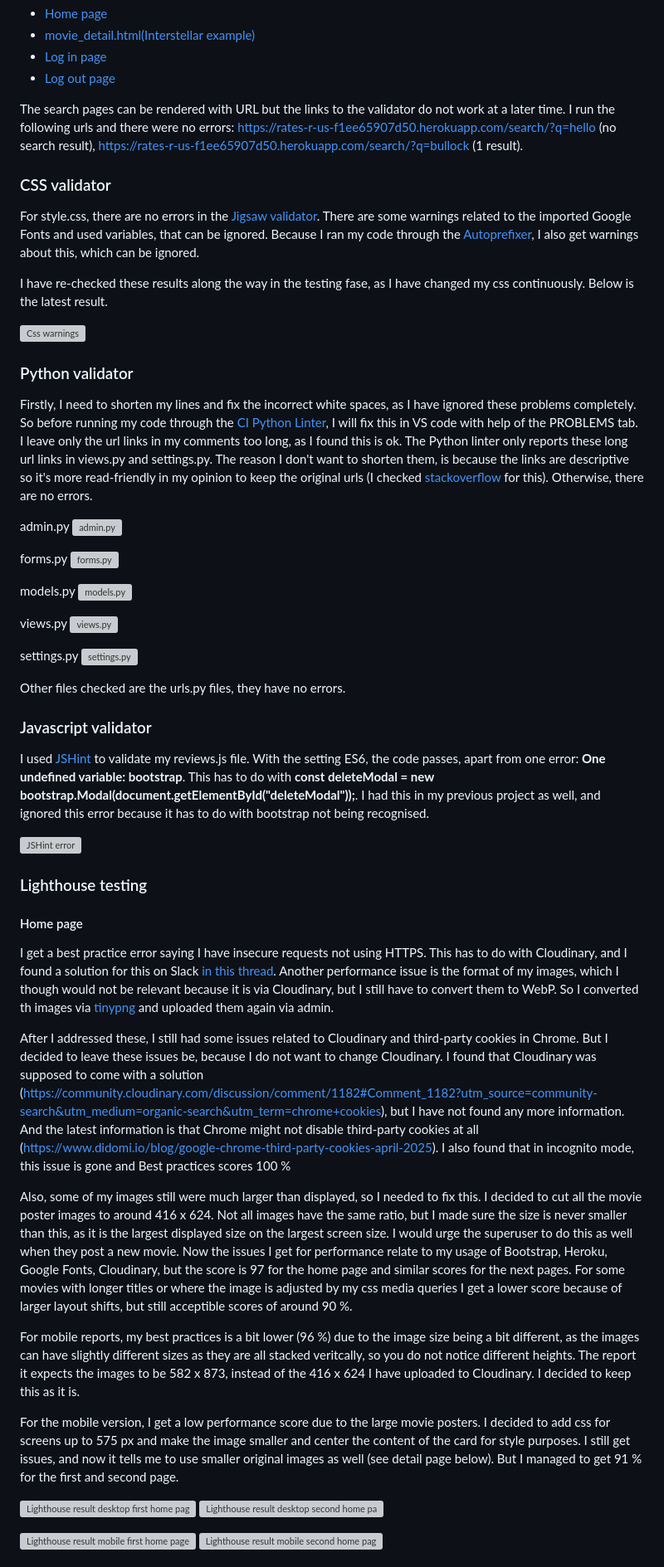
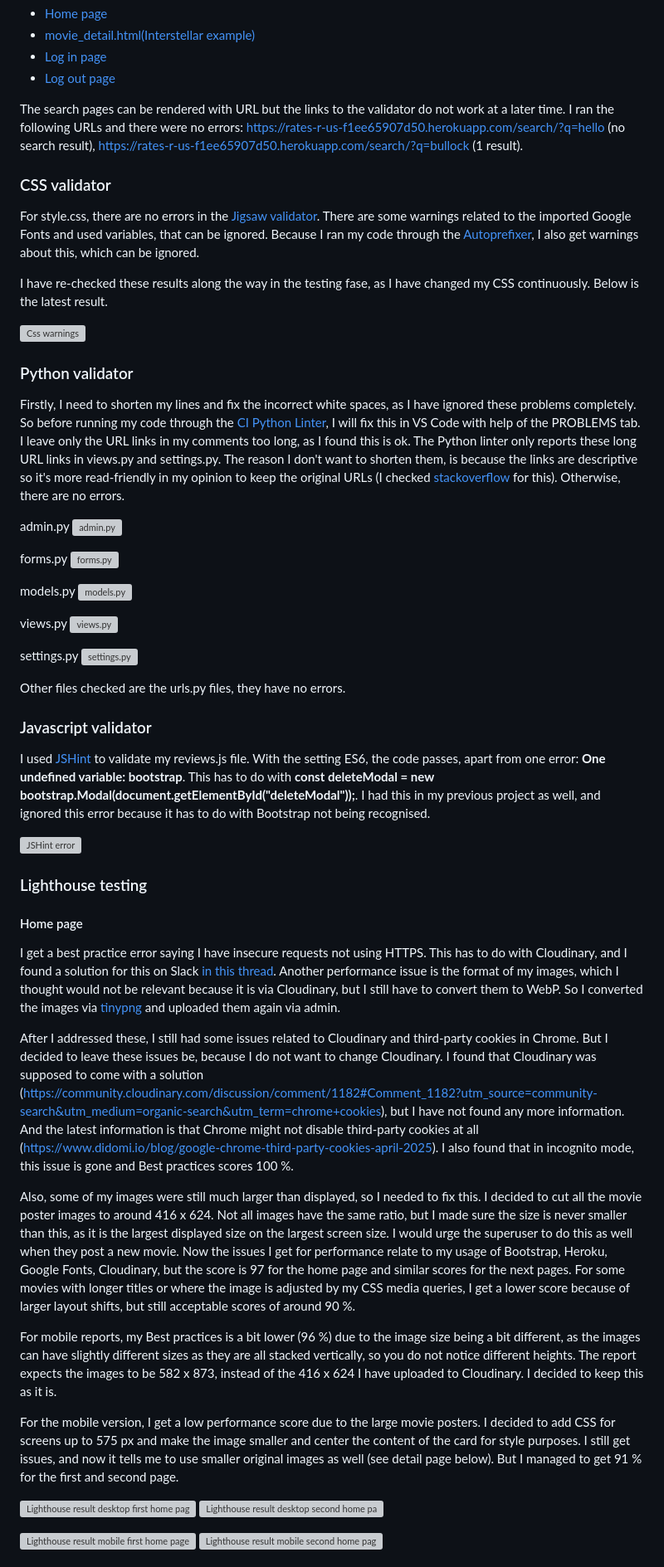
Before and after one commit to LizzyonGit/rates_r_us, a Markdown page: TESTING.md, the part around one of its changes. Shown at 83% size. Drawn GitHub-style; grey boxes are pictures that could not be loaded.

```diff
--- a/TESTING.md
+++ b/TESTING.md
@@ -54,19 +54,19 @@ Below are the direct links to the validator's result per page (for those that ac
  -  [Log in page](https://validator.w3.org/nu/?showsource=yes&doc=https%3A%2F%2Frates-r-us-f1ee65907d50.herokuapp.com%2Faccounts%2Flogin%2F)
  -  [Log out page](https://validator.w3.org/nu/?showsource=yes&doc=https%3A%2F%2Frates-r-us-f1ee65907d50.herokuapp.com%2Faccounts%2Flogout%2F)
 
-The search pages can be rendered with URL but the links to the validator do not work at a later time. I run the following urls and there were no errors: https://rates-r-us-f1ee65907d50.herokuapp.com/search/?q=hello (no search result), https://rates-r-us-f1ee65907d50.herokuapp.com/search/?q=bullock (1 result).
+The search pages can be rendered with URL but the links to the validator do not work at a later time. I ran the following URLs and there were no errors: https://rates-r-us-f1ee65907d50.herokuapp.com/search/?q=hello (no search result), https://rates-r-us-f1ee65907d50.herokuapp.com/search/?q=bullock (1 result).
 
 ### CSS validator
 
 For style.css, there are no errors in the [Jigsaw validator](https://jigsaw.w3.org/css-validator/). There are some warnings related to the imported Google Fonts and used variables, that can be ignored. Because I ran my code through the [Autoprefixer](https://autoprefixer.github.io/), I also get warnings about this, which can be ignored.
 
-I have re-checked these results along the way in the testing fase, as I have changed my css continuously. Below is the latest result.
+I have re-checked these results along the way in the testing fase, as I have changed my CSS continuously. Below is the latest result.
 
 ![Css warnings](docs/screenshots/css-validator.png)
 
 ### Python validator
 
-Firstly, I need to shorten my lines and fix the incorrect white spaces, as I have ignored these problems completely. So before running my code through the [CI Python Linter](https://pep8ci.herokuapp.com/), I will fix this in VS code with help of the PROBLEMS tab. I leave only the url links in my comments too long, as I found this is ok. The Python linter only reports these long url links in views.py and settings.py. The reason I don't want to shorten them, is because the links are descriptive so it's more read-friendly in my opinion to keep the original urls (I checked [stackoverflow](https://stackoverflow.com/questions/10739843/how-should-i-format-a-long-url-in-a-python-comment-and-still-be-pep8-compliant) for this). Otherwise, there are no errors.
+Firstly, I need to shorten my lines and fix the incorrect white spaces, as I have ignored these problems completely. So before running my code through the [CI Python Linter](https://pep8ci.herokuapp.com/), I will fix this in VS Code with help of the PROBLEMS tab. I leave only the URL links in my comments too long, as I found this is ok. The Python linter only reports these long URL links in views.py and settings.py. The reason I don't want to shorten them, is because the links are descriptive so it's more read-friendly in my opinion to keep the original URLs (I checked [stackoverflow](https://stackoverflow.com/questions/10739843/how-should-i-format-a-long-url-in-a-python-comment-and-still-be-pep8-compliant) for this). Otherwise, there are no errors.
 
 admin.py
 ![admin.py](docs/screenshots/pep-admin.png)
@@ -87,7 +87,7 @@ Other files checked are the urls.py files, they have no errors.
 
 ### Javascript validator
 
-I used [JSHint](https://jshint.com/) to validate my reviews.js file. With the setting ES6, the code passes, apart from one error: **One undefined variable: bootstrap**. This has to do with **const deleteModal = new bootstrap.Modal(document.getElementById("deleteModal"));**. I had this in my previous project as well, and ignored this error because it has to do with bootstrap not being recognised.
+I used [JSHint](https://jshint.com/) to validate my reviews.js file. With the setting ES6, the code passes, apart from one error: **One undefined variable: bootstrap**. This has to do with **const deleteModal = new bootstrap.Modal(document.getElementById("deleteModal"));**. I had this in my previous project as well, and ignored this error because it has to do with Bootstrap not being recognised.
 
  ![JSHint error](docs/screenshots/js-validator.png)
 
@@ -95,15 +95,15 @@ I used [JSHint](https://jshint.com/) to validate my reviews.js file. With the se
 
 #### Home page
 
-I get a best practice error saying I have insecure requests not using HTTPS. This has to do with Cloudinary, and I found a solution for this on Slack [in this thread](https://code-institute-room.slack.com/archives/C026PTF46F5/p1706622757171679). Another performance issue is the format of my images, which I though would not be relevant because it is via Cloudinary, but I still have to convert them to WebP. So I converted th images via [tinypng](https://tinypng.com/) and uploaded them again via admin.
+I get a best practice error saying I have insecure requests not using HTTPS. This has to do with Cloudinary, and I found a solution for this on Slack [in this thread](https://code-institute-room.slack.com/archives/C026PTF46F5/p1706622757171679). Another performance issue is the format of my images, which I thought would not be relevant because it is via Cloudinary, but I still have to convert them to WebP. So I converted the images via [tinypng](https://tinypng.com/) and uploaded them again via admin.
 
-After I addressed these, I still had some issues related to Cloudinary and third-party cookies in Chrome. But I decided to leave these issues be, because I do not want to change Cloudinary. I found that Cloudinary was supposed to come with a solution (https://community.cloudinary.com/discussion/comment/1182#Comment_1182?utm_source=community-search&utm_medium=organic-search&utm_term=chrome+cookies), but I have not found any more information. And the latest information is that Chrome might not disable third-party cookies at all (https://www.didomi.io/blog/google-chrome-third-party-cookies-april-2025). I also found that in incognito mode, this issue is gone and Best practices scores 100 %
+After I addressed these, I still had some issues related to Cloudinary and third-party cookies in Chrome. But I decided to leave these issues be, because I do not want to change Cloudinary. I found that Cloudinary was supposed to come with a solution (https://community.cloudinary.com/discussion/comment/1182#Comment_1182?utm_source=community-search&utm_medium=organic-search&utm_term=chrome+cookies), but I have not found any more information. And the latest information is that Chrome might not disable third-party cookies at all (https://www.didomi.io/blog/google-chrome-third-party-cookies-april-2025). I also found that in incognito mode, this issue is gone and Best practices scores 100 %.
 
-Also, some of my images still were much larger than displayed, so I needed to fix this. I decided to cut all the movie poster images to around 416 x 624. Not all images have the same ratio, but I made sure the size is never smaller than this, as it is the largest displayed size on the largest screen size. I would urge the superuser to do this as well when they post a new movie. Now the issues I get for performance relate to my usage of Bootstrap, Heroku, Google Fonts, Cloudinary, but the score is 97 for the home page and similar scores for the next pages. For some movies with longer titles or where the image is adjusted by my css media queries I get a lower score because of larger layout shifts, but still acceptible scores of around 90 %.
+Also, some of my images were still much larger than displayed, so I needed to fix this. I decided to cut all the movie poster images to around 416 x 624. Not all images have the same ratio, but I made sure the size is never smaller than this, as it is the largest displayed size on the largest screen size. I would urge the superuser to do this as well when they post a new movie. Now the issues I get for performance relate to my usage of Bootstrap, Heroku, Google Fonts, Cloudinary, but the score is 97 for the home page and similar scores for the next pages. For some movies with longer titles or where the image is adjusted by my CSS media queries, I get a lower score because of larger layout shifts, but still acceptable scores of around 90 %.
 
-For mobile reports, my best practices is a bit lower (96 %) due to the image size being a bit different, as the images can have slightly different sizes as they are all stacked veritcally, so you do not notice different heights. The report it expects the images to be 582 x 873, instead of the 416 x 624 I have uploaded to Cloudinary. I decided to keep this as it is.
+For mobile reports, my Best practices is a bit lower (96 %) due to the image size being a bit different, as the images can have slightly different sizes as they are all stacked vertically, so you do not notice different heights. The report expects the images to be 582 x 873, instead of the 416 x 624 I have uploaded to Cloudinary. I decided to keep this as it is.
 
-For the mobile version, I get a low performance score due to the large movie posters. I decided to add css for screens up to 575 px and make the image smaller and center the content of the card for style purposes. I still get issues, and now it tells me to use smaller original images as well (see detail page below). But I managed to get 91 % for the first and second page.
+For the mobile version, I get a low performance score due to the large movie posters. I decided to add CSS for screens up to 575 px and make the image smaller and center the content of the card for style purposes. I still get issues, and now it tells me to use smaller original images as well (see detail page below). But I managed to get 91 % for the first and second page.
 
 ![Lighthouse result desktop first home page](docs/screenshots/lighthouse-home-1.png)
 ![Lighthouse result desktop second home page](docs/screenshots/lighthouse-home-2.png)
```
Also changed, not shown: other parts of TESTING.md (+28 -28 lines).
